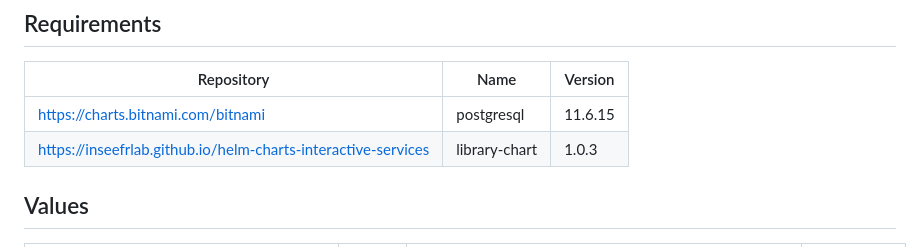
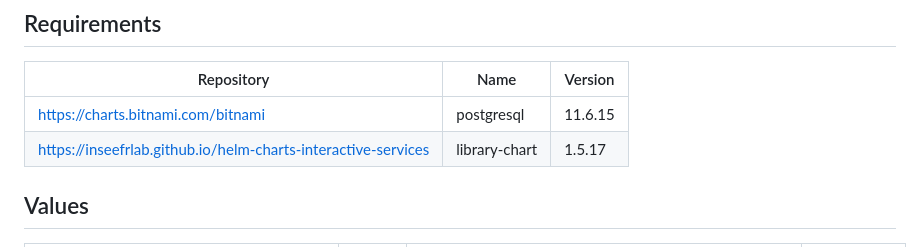
Before and after one commit to InseeFrLab/helm-charts-databases, a Markdown page: charts/hive-metastore/README.md, the part around the change. Rendered like a GitHub page.

Commit message:
Generate Helm docs

```diff
--- a/charts/hive-metastore/README.md
+++ b/charts/hive-metastore/README.md
@@ -16,7 +16,7 @@ Hive metastore manage the metadata relational entities  in a relational database
 | Repository | Name | Version |
 |------------|------|---------|
 | https://charts.bitnami.com/bitnami | postgresql | 11.6.15 |
-| https://inseefrlab.github.io/helm-charts-interactive-services | library-chart | 1.0.3 |
+| https://inseefrlab.github.io/helm-charts-interactive-services | library-chart | 1.5.17 |
 
 ## Values
 
```
